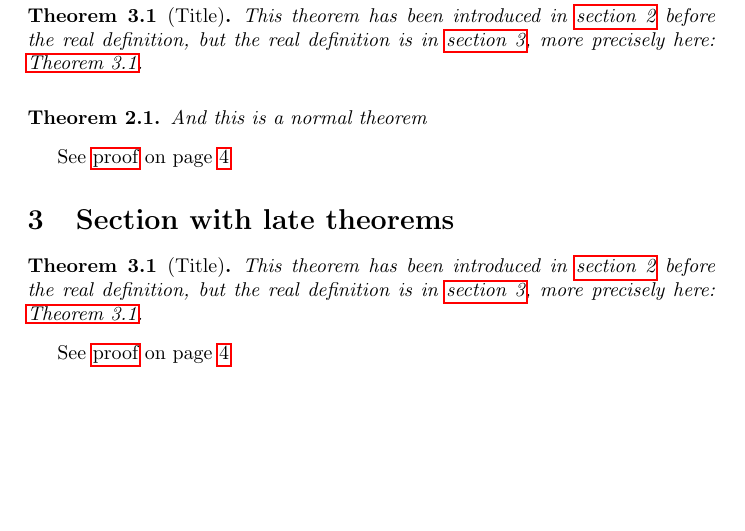
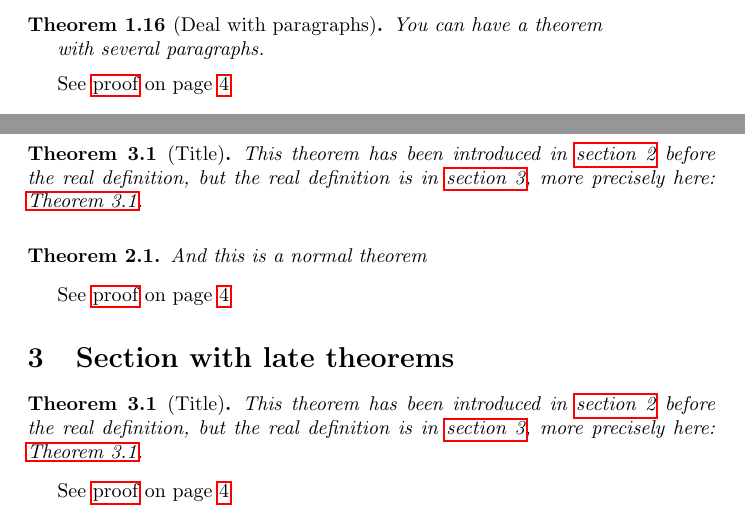
Before and after one commit to leo-colisson/proof-at-the-end, a LaTeX document (demo.tex, which reads proof-at-the-end.sty): part of page 3 of 4 before the commit and two parts of pages 2 and 3 of 4 after it, the two joined at a grey line, cut at the place of the change, the shorter picture padded with empty space. Compiled offline with pdfLaTeX.

Commit message:
Fix bug for proofs with several paragraphs

```diff
--- a/demo.tex
+++ b/demo.tex
@@ -219,5 +219,16 @@ It should also deal with protected commands: $\mathtt{mathtt}$:
   You can use commands that should be protected $\mathtt{See}$!
 \end{theoremEnd}
+
+\begin{theoremEnd}[end]{thm}[Deal with paragraphs]
+  You can have a theorem
+
+  with several paragraphs.
+\end{theoremEnd}
+\begin{proofEnd}
+  And I also like to have big proofs.
+
+  With several paragraphs.
+\end{proofEnd}
 
 \section{Section with restate before theorem}\label{sec:restatebefore}
 
--- a/proof-at-the-end.sty
+++ b/proof-at-the-end.sty
@@ -27,7 +27,10 @@
 % \ProcessOptions\relax
 
 \newwrite\appendwrite
-\newcommand*\appendtofile[2]{%
+
+% The first argument is the file name
+% The second argument is the text to write
+\NewDocumentCommand\appendtofile{m+m}{%
   \begingroup
   \IfFileExists{#1}%
   {\CatchFileDef{\filecontent}{#1}{\catcode`\\=12 \endlinechar=`^^J\catcode\endlinechar=12\relax}}% keep existing end-of-lines
```
Also changed, not shown: demo.pdf, demo.tex (2 more changed lines), proof-at-the-end.sty (1 more changed lines).
